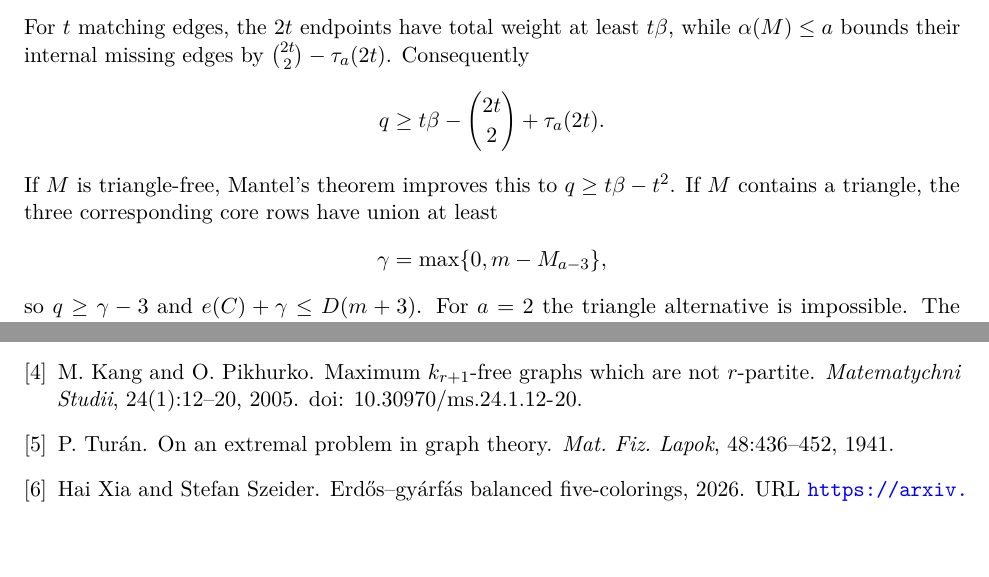
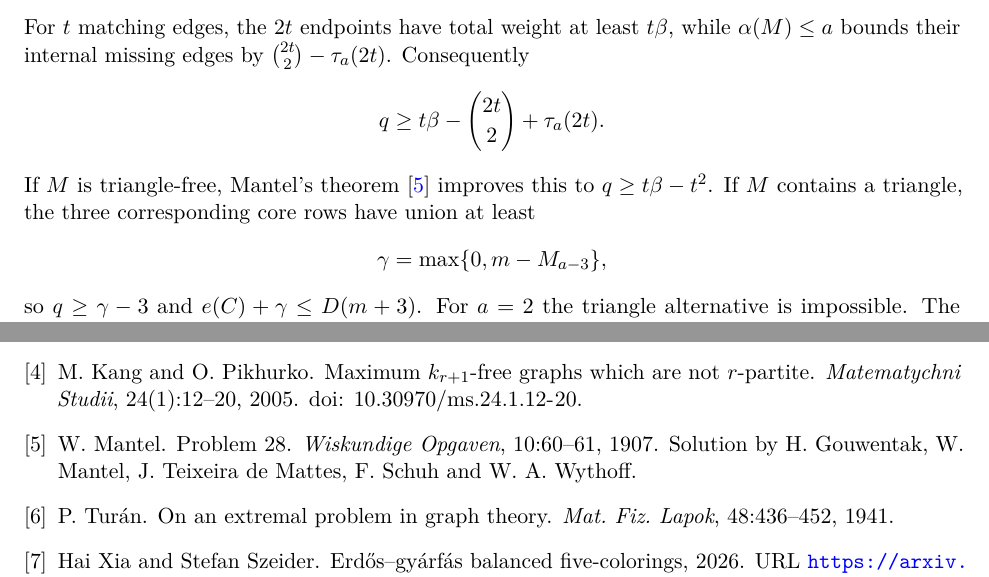
Before and after one commit to Icarus-K-Laplace/EG617-r12-proof, a LaTeX paper (PAPER/main.tex, which reads PAPER/sections/03-frontend.tex): two parts of pages 7 and 31 of 31, joined at a grey line, cut so that both start at the same text. Compiled offline with pdfLaTeX.

Commit message:
Fix reference or cite in PAPER/sections/03-frontend.tex

```diff
--- a/PAPER/sections/03-frontend.tex
+++ b/PAPER/sections/03-frontend.tex
@@ -116,7 +116,7 @@ For $t$ matching edges, the $2t$ endpoints have total weight at least $t\beta$,
 \[
 q\geq t\beta-\binom{2t}{2}+\tau_a(2t).
 \]
-If $M$ is triangle-free, Mantel's theorem improves this to $q\geq t\beta-t^2$. If $M$ contains a triangle, the three corresponding core rows have union at least
+If $M$ is triangle-free, Mantel's theorem \cite{Mantel1907} improves this to $q\geq t\beta-t^2$. If $M$ contains a triangle, the three corresponding core rows have union at least
 \[
 \gamma=\max\{0,m-M_{a-3}\},
 \]
```
